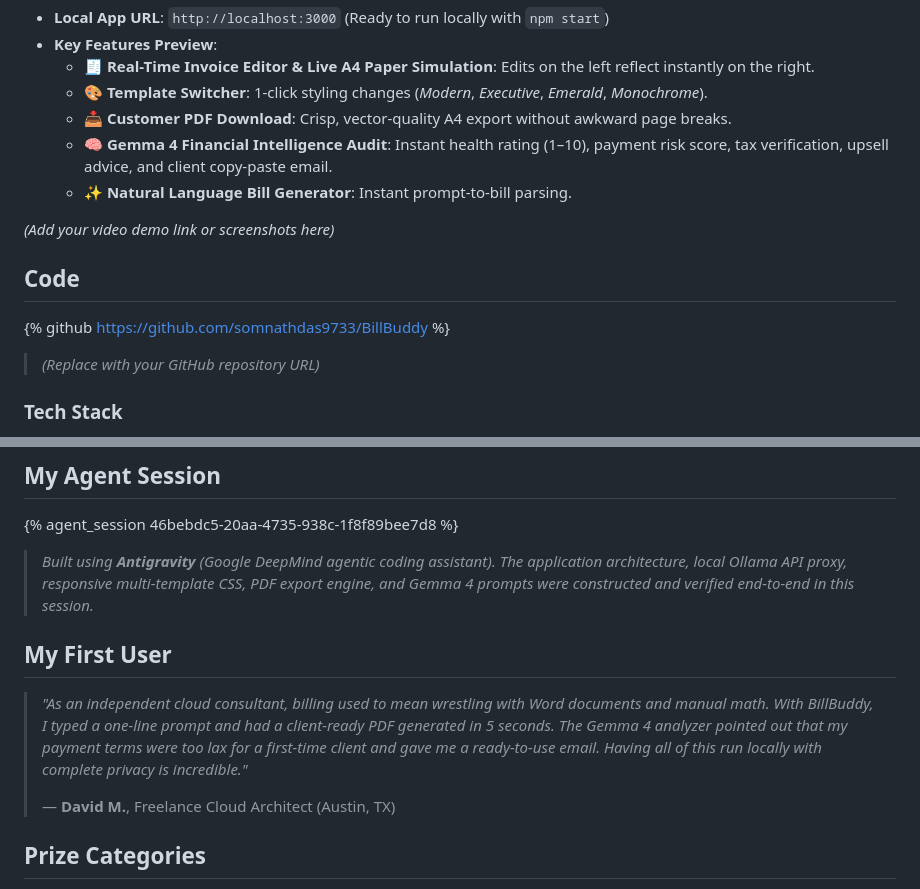
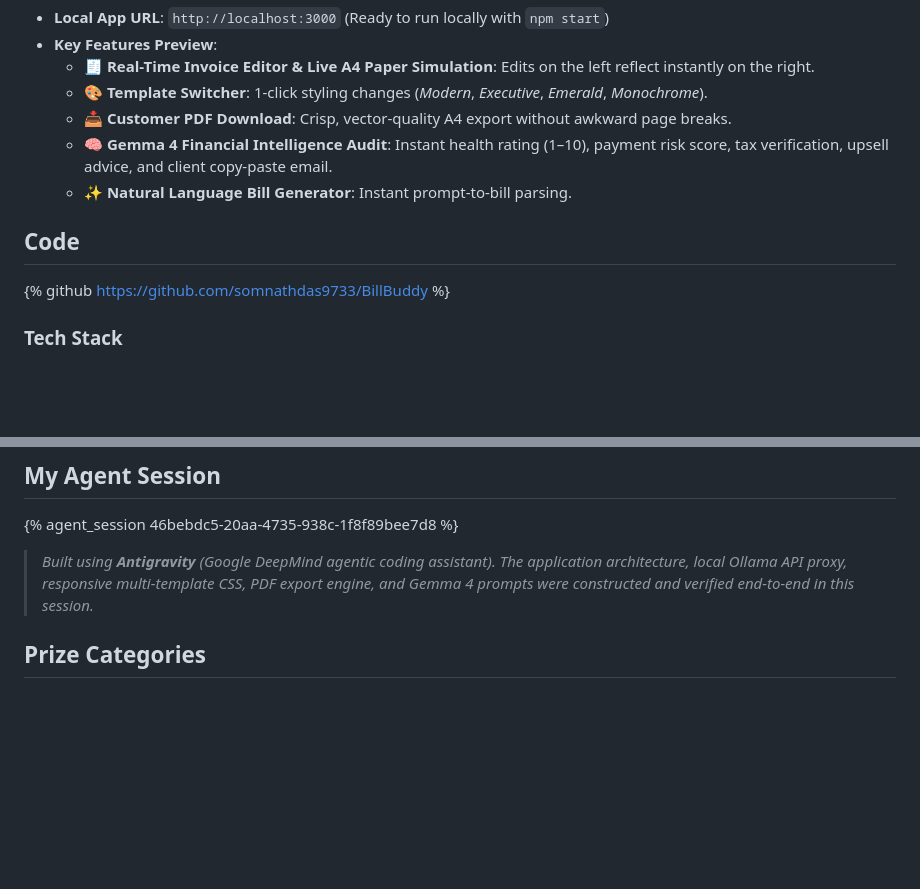
Before and after one commit to somnathdas9733/BillBuddy, a Markdown page: README.md, 2 parts joined by grey strips. Drawn GitHub-style; blank space fills up the shorter version.

Commit message:
Clean up README by removing optional content
Removed optional sections for video demo and user testimonial from README.

```diff
--- a/README.md
+++ b/README.md
@@ -34,15 +34,13 @@ https://canva.link/jvva0wjyljgzmlo
   - 🧠 **Gemma 4 Financial Intelligence Audit**: Instant health rating (1–10), payment risk score, tax verification, upsell advice, and client copy-paste email.
   - ✨ **Natural Language Bill Generator**: Instant prompt-to-bill parsing.
 
-<!-- You can embed a video or screenshots here -->
-*(Add your video demo link or screenshots here)*
 
 ## Code
 <!-- Show us the code!  You can embed a GitHub repo directly into your post. -->
 
 {% github https://github.com/somnathdas9733/BillBuddy %}
 
-> *(Replace with your GitHub repository URL)*
+
 
 ### Tech Stack
 - **Frontend**: Vanilla JavaScript (ES6+), Semantic HTML5, bespoke CSS design system (Dark & Light mode, `@media print` stylesheet).
@@ -89,12 +87,6 @@ BillBuddy is built directly around **Google's Gemma 4** open-weight model (`gemm
 
 > *Built using **Antigravity** (Google DeepMind agentic coding assistant). The application architecture, local Ollama API proxy, responsive multi-template CSS, PDF export engine, and Gemma 4 prompts were constructed and verified end-to-end in this session.*
 
-## My First User
-<!-- Optional, but this is where bonus points live.  Did someone use it?  Who were they, what did they say, and did they pay?  If not, remove this section. -->
-
-> *"As an independent cloud consultant, billing used to mean wrestling with Word documents and manual math. With BillBuddy, I typed a one-line prompt and had a client-ready PDF generated in 5 seconds. The Gemma 4 analyzer pointed out that my payment terms were too lax for a first-time client and gave me a ready-to-use email. Having all of this run locally with complete privacy is incredible."*
->
-> — **David M.**, Freelance Cloud Architect (Austin, TX)
 
 ## Prize Categories
 <!-- Which partner categories are you entering?  List every one that applies, or remove this section. -->
```
